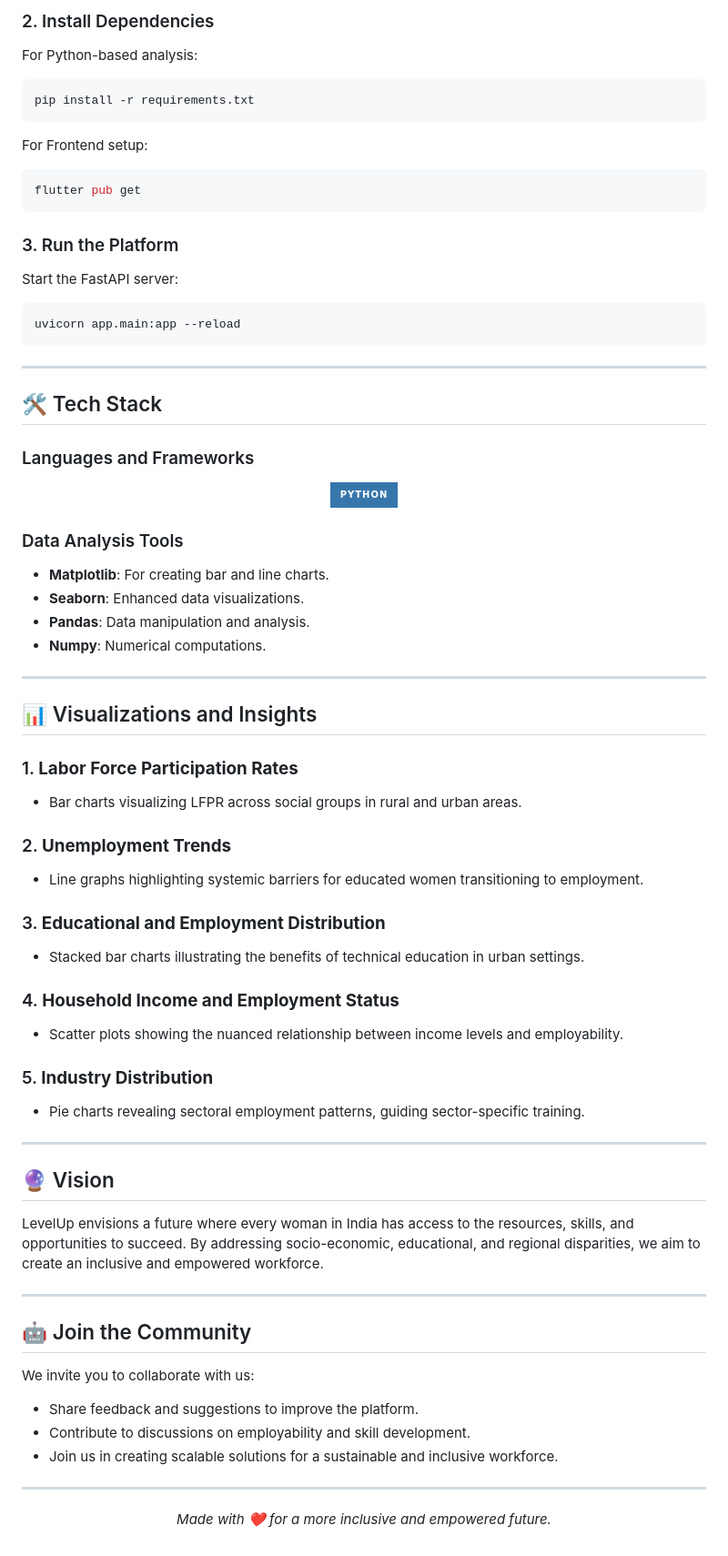
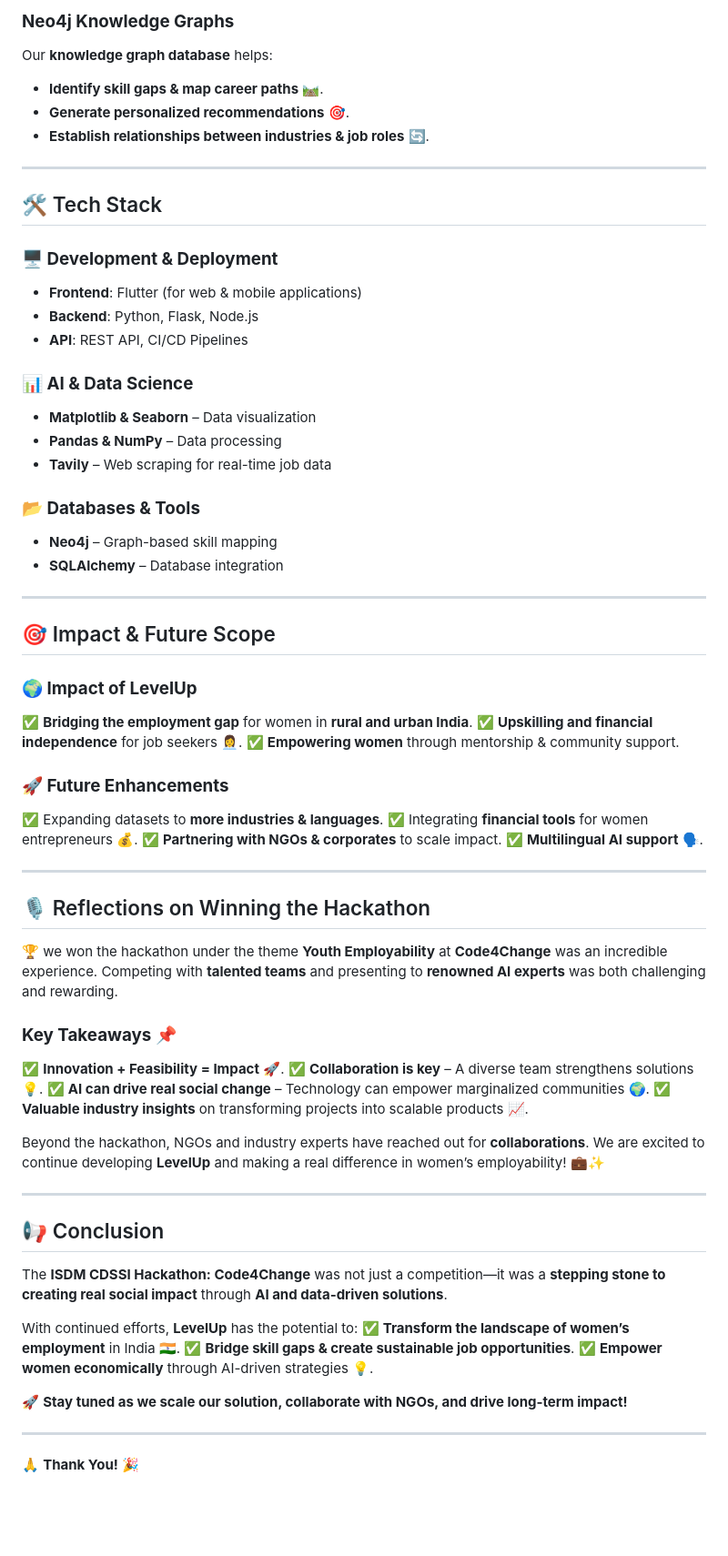
Before and after one commit to ClassyOmkar/Level-Up, a Markdown page: README.md, the part around the change printed below. Shown: that part at 91% size. Rendered like a GitHub page; badges without logos; blank space fills up the shorter version.

````diff
--- a/README.md
+++ b/README.md
@@ -54,73 +65,65 @@ LevelUp provides a personalized and scalable platform to enhance women's employa
-### 2. Install Dependencies
-For Python-based analysis:
-```bash
-pip install -r requirements.txt
-```
-For Frontend setup:
-```bash
-flutter pub get
-```
-
-### 3. Run the Platform
-Start the FastAPI server:
-```bash
-uvicorn app.main:app --reload
-```
+### **Neo4j Knowledge Graphs**
+Our **knowledge graph database** helps:
+- **Identify skill gaps & map career paths** 🛤️.
+- **Generate personalized recommendations** 🎯.
+- **Establish relationships between industries & job roles** 🔄.
 
 ---
 
 ## 🛠️ Tech Stack
+### **🖥️ Development & Deployment**
+- **Frontend**: Flutter (for web & mobile applications)
+- **Backend**: Python, Flask, Node.js
+- **API**: REST API, CI/CD Pipelines
 
-### Languages and Frameworks
+### **📊 AI & Data Science**
+- **Matplotlib & Seaborn** – Data visualization
+- **Pandas & NumPy** – Data processing
+- **Tavily** – Web scraping for real-time job data
 
-<p align="center">
-  <img src="https://img.shields.io/badge/Python-3776AB?style=for-the-badge&logo=python&logoColor=white" alt="Python"/>
-
-</p>
-
-### Data Analysis Tools
-- **Matplotlib**: For creating bar and line charts.
-- **Seaborn**: Enhanced data visualizations.
-- **Pandas**: Data manipulation and analysis.
-- **Numpy**: Numerical computations.
+### **📂 Databases & Tools**
+- **Neo4j** – Graph-based skill mapping
+- **SQLAlchemy** – Database integration
 
 ---
 
-## 📊 Visualizations and Insights
+## 🎯 Impact & Future Scope
+### **🌍 Impact of LevelUp**
+✅ **Bridging the employment gap** for women in **rural and urban India**.
+✅ **Upskilling and financial independence** for job seekers 👩‍💼.
+✅ **Empowering women** through mentorship & community support.
 
-### 1. **Labor Force Participation Rates**
-   - Bar charts visualizing LFPR across social groups in rural and urban areas.
-
-### 2. **Unemployment Trends**
-   - Line graphs highlighting systemic barriers for educated women transitioning to employment.
-
-### 3. **Educational and Employment Distribution**
-   - Stacked bar charts illustrating the benefits of technical education in urban settings.
-
-### 4. **Household Income and Employment Status**
-   - Scatter plots showing the nuanced relationship between income levels and employability.
-
-### 5. **Industry Distribution**
-   - Pie charts revealing sectoral employment patterns, guiding sector-specific training.
+### **🚀 Future Enhancements**
+✅ Expanding datasets to **more industries & languages**.
+✅ Integrating **financial tools** for women entrepreneurs 💰.
+✅ **Partnering with NGOs & corporates** to scale impact.
+✅ **Multilingual AI support** 🗣️.
 
 ---
 
-## 🔮 Vision
+## 🎙️ Reflections on Winning the Hackathon
+🏆 we won the hackathon under the theme **Youth Employability** at **Code4Change** was an incredible experience. Competing with **talented teams** and presenting to **renowned AI experts** was both challenging and rewarding.
 
-LevelUp envisions a future where every woman in India has access to the resources, skills, and opportunities to succeed. By addressing socio-economic, educational, and regional disparities, we aim to create an inclusive and empowered workforce.
+### **Key Takeaways** 📌
+✅ **Innovation + Feasibility = Impact** 🚀.
+✅ **Collaboration is key** – A diverse team strengthens solutions 💡.
+✅ **AI can drive real social change** – Technology can empower marginalized communities 🌍.
+✅ **Valuable industry insights** on transforming projects into scalable products 📈.
+
+Beyond the hackathon, NGOs and industry experts have reached out for **collaborations**. We are excited to continue developing **LevelUp** and making a real difference in women’s employability! 💼✨
 
 ---
 
-## 🤖 Join the Community
+## 📢 Conclusion
+The **ISDM CDSSI Hackathon: Code4Change** was not just a competition—it was a **stepping stone to creating real social impact** through **AI and data-driven solutions**.
 
-We invite you to collaborate with us:
+With continued efforts, **LevelUp** has the potential to:
+✅ **Transform the landscape of women’s employment** in India 🇮🇳.
+✅ **Bridge skill gaps & create sustainable job opportunities**.
+✅ **Empower women economically** through AI-driven strategies 💡.
 
-- Share feedback and suggestions to improve the platform.
-- Contribute to discussions on employability and skill development.
-- Join us in creating scalable solutions for a sustainable and inclusive workforce.
+🚀 **Stay tuned as we scale our solution, collaborate with NGOs, and drive long-term impact!**
 
 ---
 
-<p align="center">
-   <i>Made with ❤️ for a more inclusive and empowered future.</i>
-</p>
+🙏 **Thank You!** 🎉
````
Also changed, not shown: other parts of README.md (+47 -36 lines).
